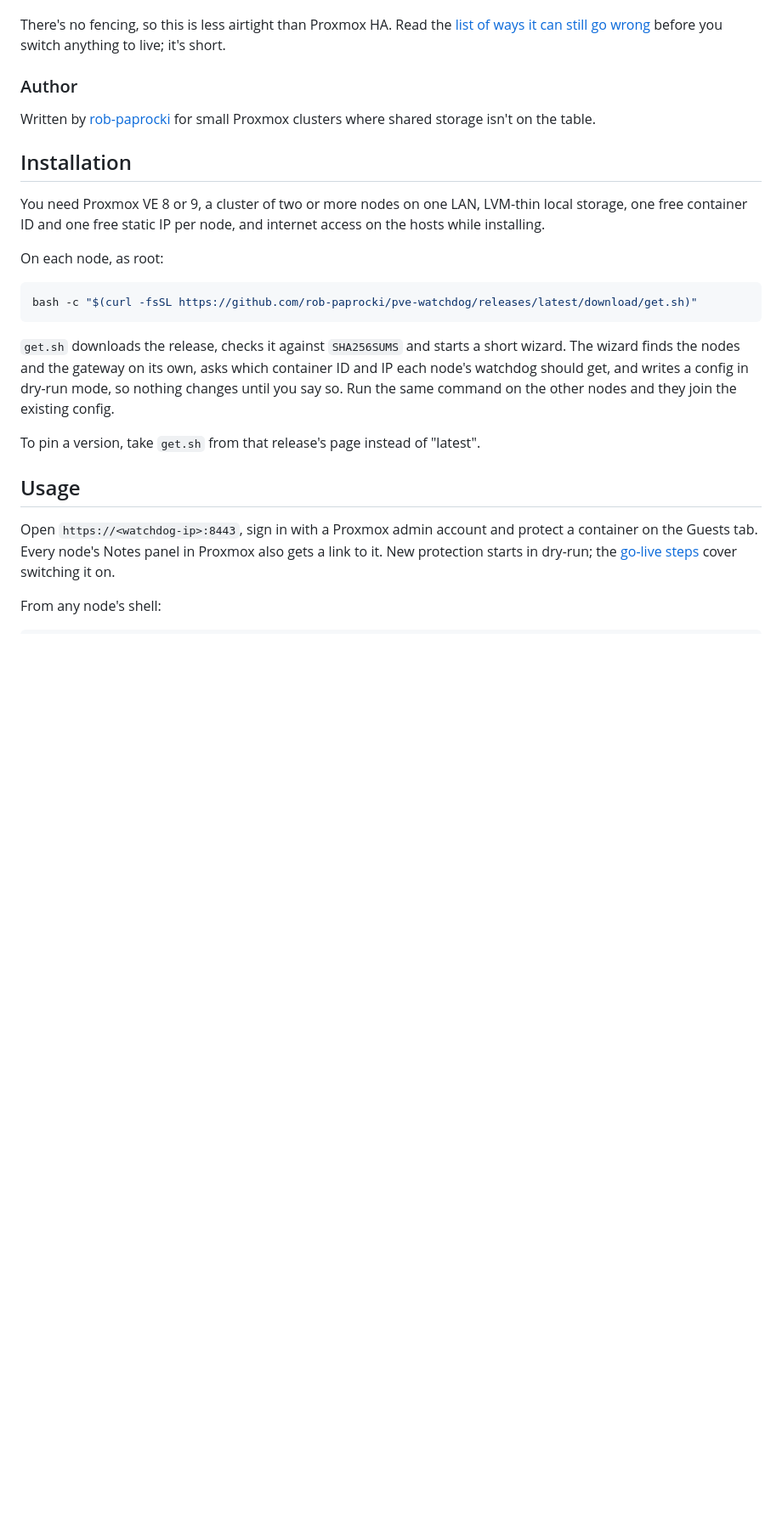
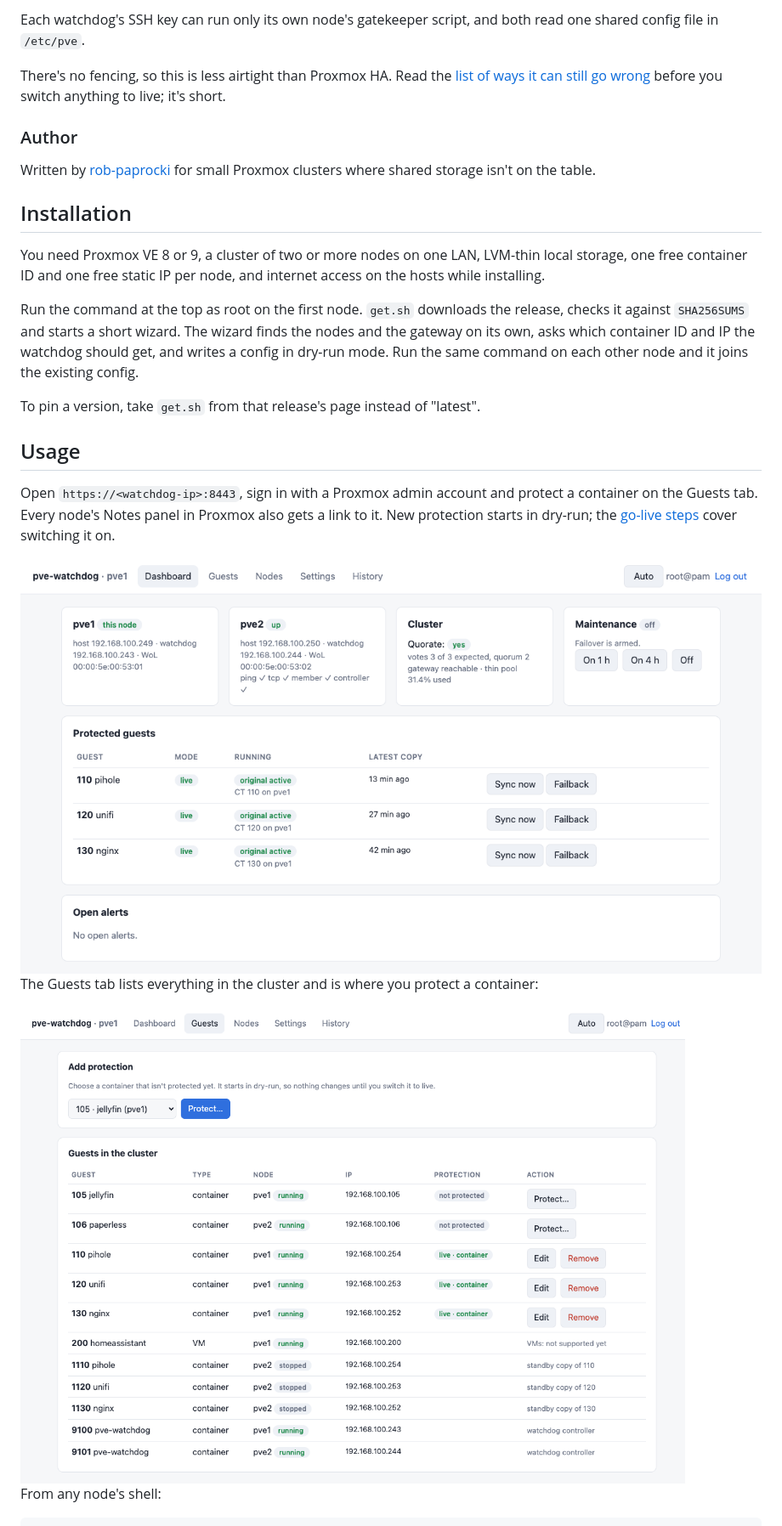
Before and after one commit to rob-paprocki/pve-watchdog, a Markdown page: README.md, the part around one of its changes. Shown at 85% size. Drawn GitHub-style; pictures changed too: docs/images/webui-dashboard-light.png (added), docs/images/webui-guests-light.png (added); blank space fills up the shorter version.

Commit message:
pve-watchdog 1.1.0

````diff
--- a/README.md
+++ b/README.md
@@ -44,3 +97,10 @@ every safety rule before it acts.
+</td>
+</tr>
+</table>
+
+Each watchdog's SSH key can run only its own node's gatekeeper script, and
+both read one shared config file in `/etc/pve`.
+
 
 There's no fencing, so this is less airtight than Proxmox HA. Read the [list of
 ways it can still go wrong](docs/how-it-works.md#what-can-still-go-wrong) before
@@ -57,17 +117,11 @@ You need Proxmox VE 8 or 9, a cluster of two or more nodes on one LAN, LVM-thin
 local storage, one free container ID and one free static IP per node, and
 internet access on the hosts while installing.
 
-On each node, as root:
-
-```bash
-bash -c "$(curl -fsSL https://github.com/rob-paprocki/pve-watchdog/releases/latest/download/get.sh)"
-```
-
-`get.sh` downloads the release, checks it against `SHA256SUMS` and starts a
-short wizard. The wizard finds the nodes and the gateway on its own, asks which
-container ID and IP each node's watchdog should get, and writes a config in
-dry-run mode, so nothing changes until you say so. Run the same command on the
-other nodes and they join the existing config.
+Run the command at the top as root on the first node. `get.sh` downloads the
+release, checks it against `SHA256SUMS` and starts a short wizard. The wizard
+finds the nodes and the gateway on its own, asks which container ID and IP the
+watchdog should get, and writes a config in dry-run mode. Run the same command
+on each other node and it joins the existing config.
 
 To pin a version, take `get.sh` from that release's page instead of "latest".
 
@@ -78,6 +132,18 @@ protect a container on the Guests tab. Every node's Notes panel in Proxmox also
 gets a link to it. New protection starts in dry-run; the
 [go-live steps](docs/how-it-works.md#going-live-one-container-at-a-time) cover
 switching it on.
+
+<picture>
+  <source media="(prefers-color-scheme: dark)" srcset="docs/images/webui-dashboard-dark.png">
+  <img alt="The pve-watchdog dashboard: two nodes up, quorum, and three protected containers with the age of each standby copy" src="docs/images/webui-dashboard-light.png">
+</picture>
+
+The Guests tab lists everything in the cluster and is where you protect a container:
+
+<picture>
+  <source media="(prefers-color-scheme: dark)" srcset="docs/images/webui-guests-dark.png">
+  <img alt="The Guests tab: every container and VM, which are protected, and the stopped standby copies on the other node" src="docs/images/webui-guests-light.png">
+</picture>
 
 From any node's shell:
 
````
Also changed, not shown: other parts of README.md (+54 -1 lines), CHANGELOG.md (+18 -0 lines), docs/how-it-works.md (+19 -0 lines), docs/images/webui-dashboard-dark.png (added), docs/images/webui-guests-dark.png (added), 9 other files.
